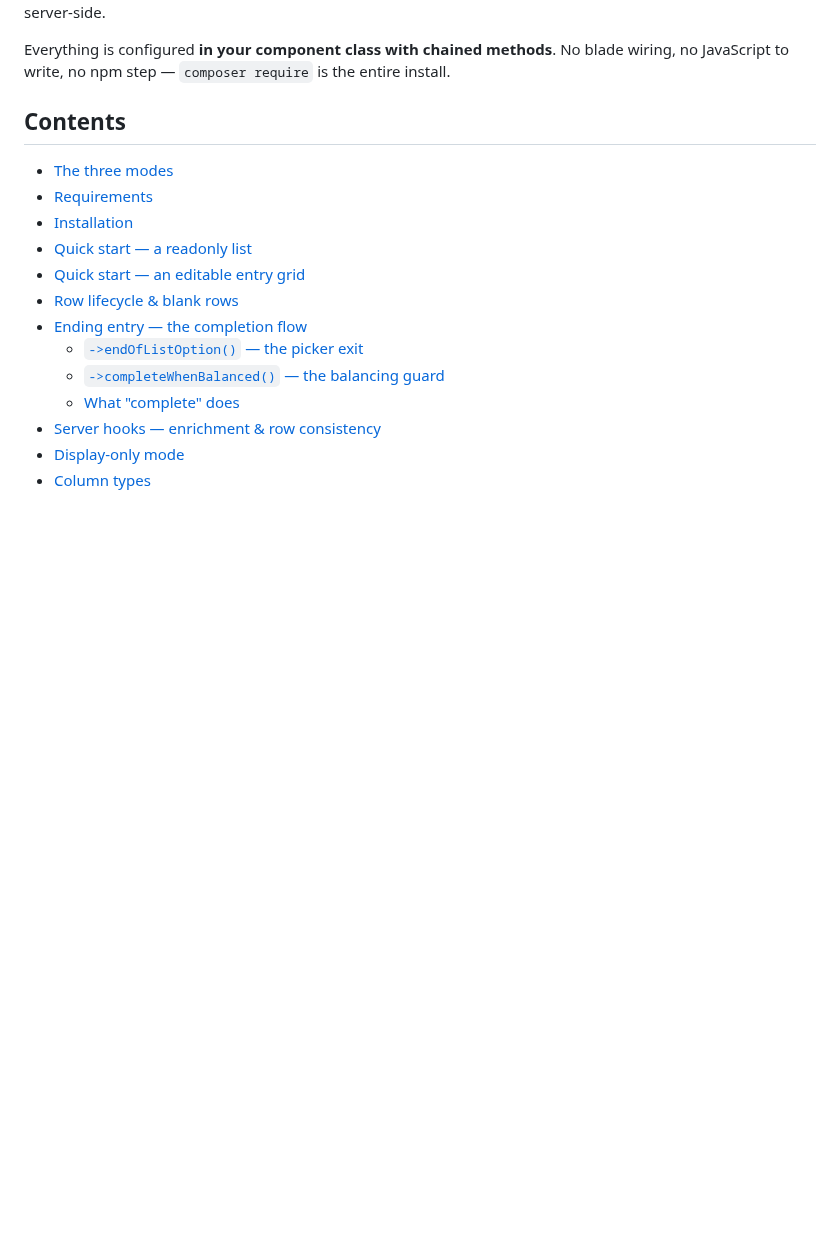
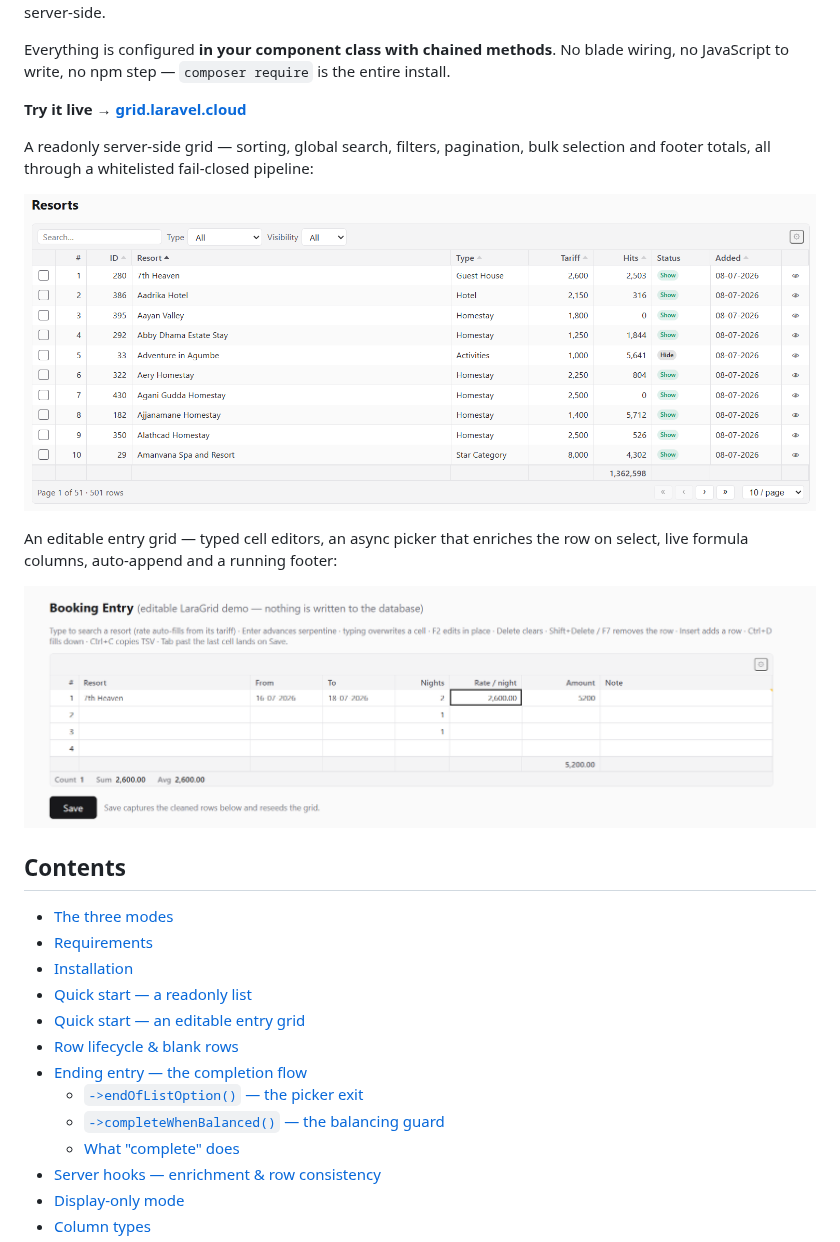
Before and after one commit to unnathianalytics/laragrid, a Markdown page: README.md, the part around the change. Drawn GitHub-style; pictures changed too: assets/images/form.png (added), assets/images/table.png (added); blank space fills up the shorter version.

Commit message:
Screenshots and link to demo added

```diff
--- a/README.md
+++ b/README.md
@@ -14,6 +14,18 @@ every edit is validated, authorized, and recomputed server-side.
 
 Everything is configured **in your component class with chained methods**. No blade wiring,
 no JavaScript to write, no npm step — `composer require` is the entire install.
+
+**Try it live → [grid.laravel.cloud](https://grid.laravel.cloud/)**
+
+A readonly server-side grid — sorting, global search, filters, pagination, bulk selection and
+footer totals, all through a whitelisted fail-closed pipeline:
+
+![A paginated Resorts list with a search box, Type and Visibility filters, sortable headers, a checkbox selection gutter, status badges, a summed footer and a per-page picker](assets/images/table.png)
+
+An editable entry grid — typed cell editors, an async picker that enriches the row on select,
+live formula columns, auto-append and a running footer:
+
+![A Booking Entry form where a resort picker auto-fills the nightly rate, nights derive from a date range, the amount column recomputes live, and a status bar shows count, sum and average](assets/images/form.png)
 
 ## Contents
 
```
